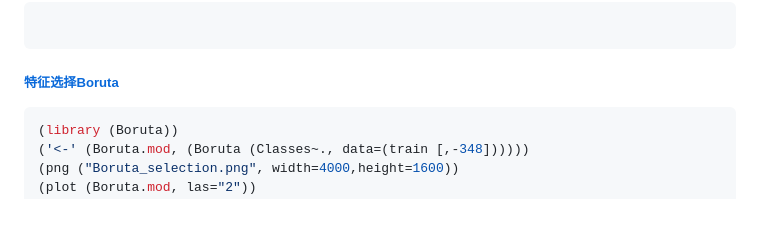
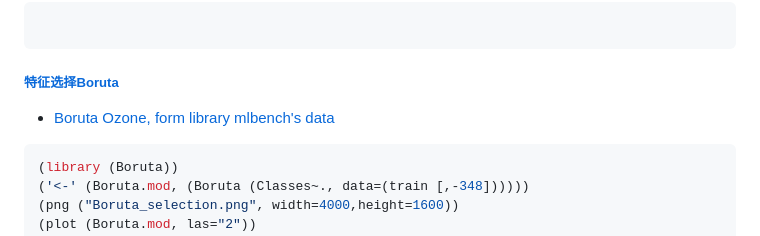
Before and after one commit to xlisp/visualization-machine-learning, a Markdown page: README.md, the part around the change. Rendered like a GitHub page; blank space fills up the shorter version.

Commit message:
mlbench的Ozone数据集的特征工程

````diff
--- a/README.md
+++ b/README.md
@@ -568,6 +568,7 @@ $texture_mean
 
 ```
 ##### [特征选择Boruta](./Boruta_Feature_Selection.R)
+* [Boruta Ozone, form library mlbench's data](./Boruta_Ozone.R)
 ```r
 (library (Boruta))
 ('<-' (Boruta.mod, (Boruta (Classes~., data=(train [,-348])))))
````
Also changed, not shown: Boruta_Ozone.png (added), 1 other file.
